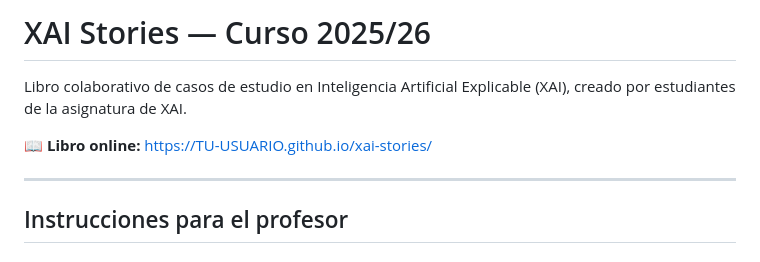
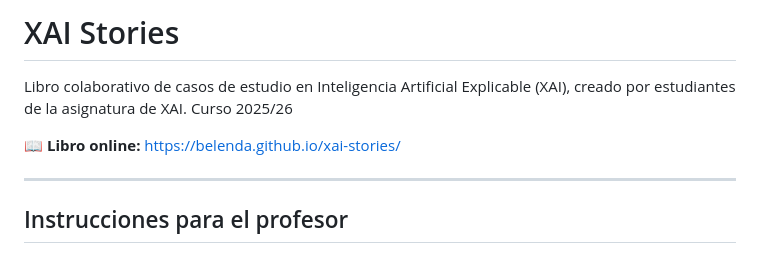
Before and after one commit to belenda/xai_stories_project, a Markdown page: README.md, the part around the change. GitHub-like rendering.

Commit message:
Revise course year and update online book URL
Updated the course year and the online book link.

```diff
--- a/README.md
+++ b/README.md
@@ -1,8 +1,9 @@
-# XAI Stories — Curso 2025/26
+# XAI Stories
 
 Libro colaborativo de casos de estudio en Inteligencia Artificial Explicable (XAI), creado por estudiantes de la asignatura de XAI.
+Curso 2025/26
 
-📖 **Libro online:** https://TU-USUARIO.github.io/xai-stories/
+📖 **Libro online:** https://belenda.github.io/xai-stories/
 
 ---
 
```
